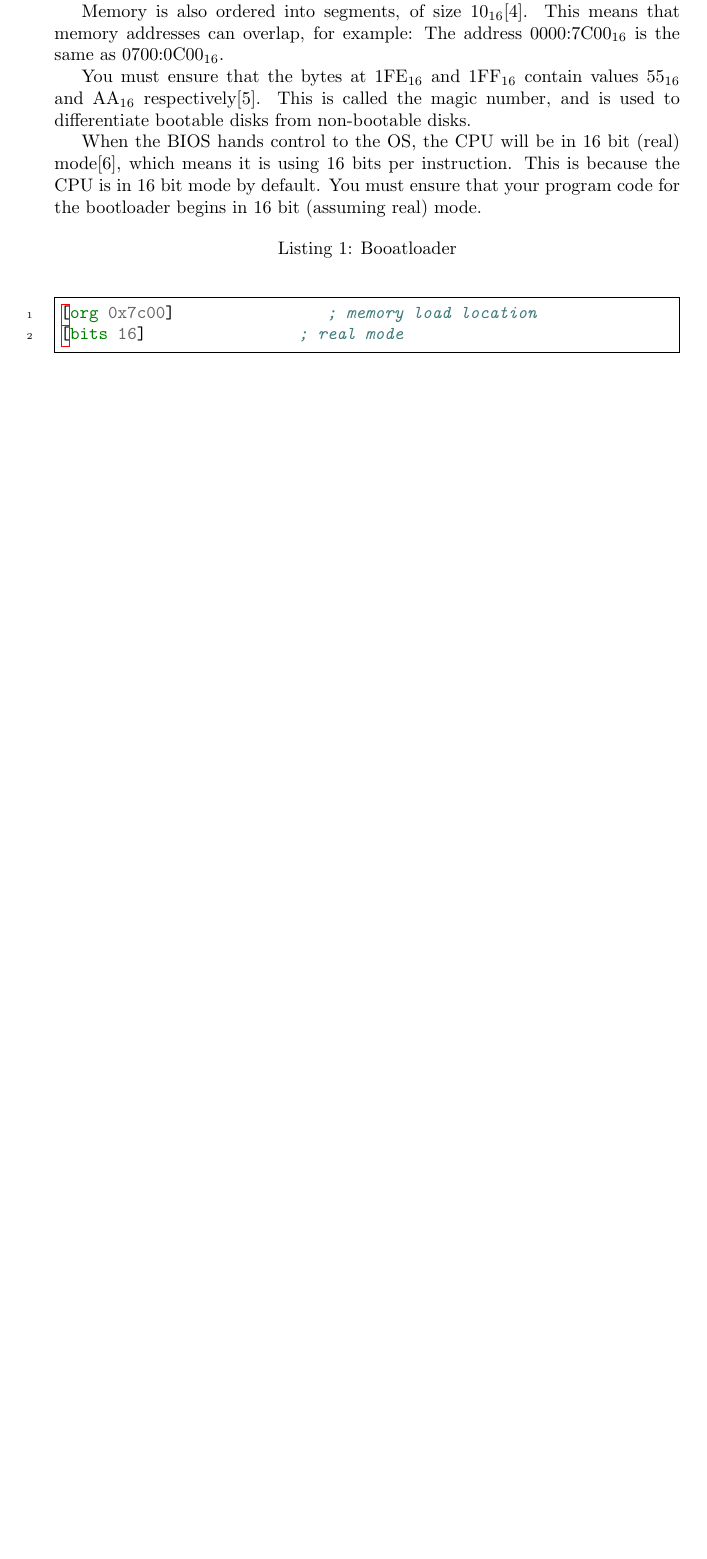
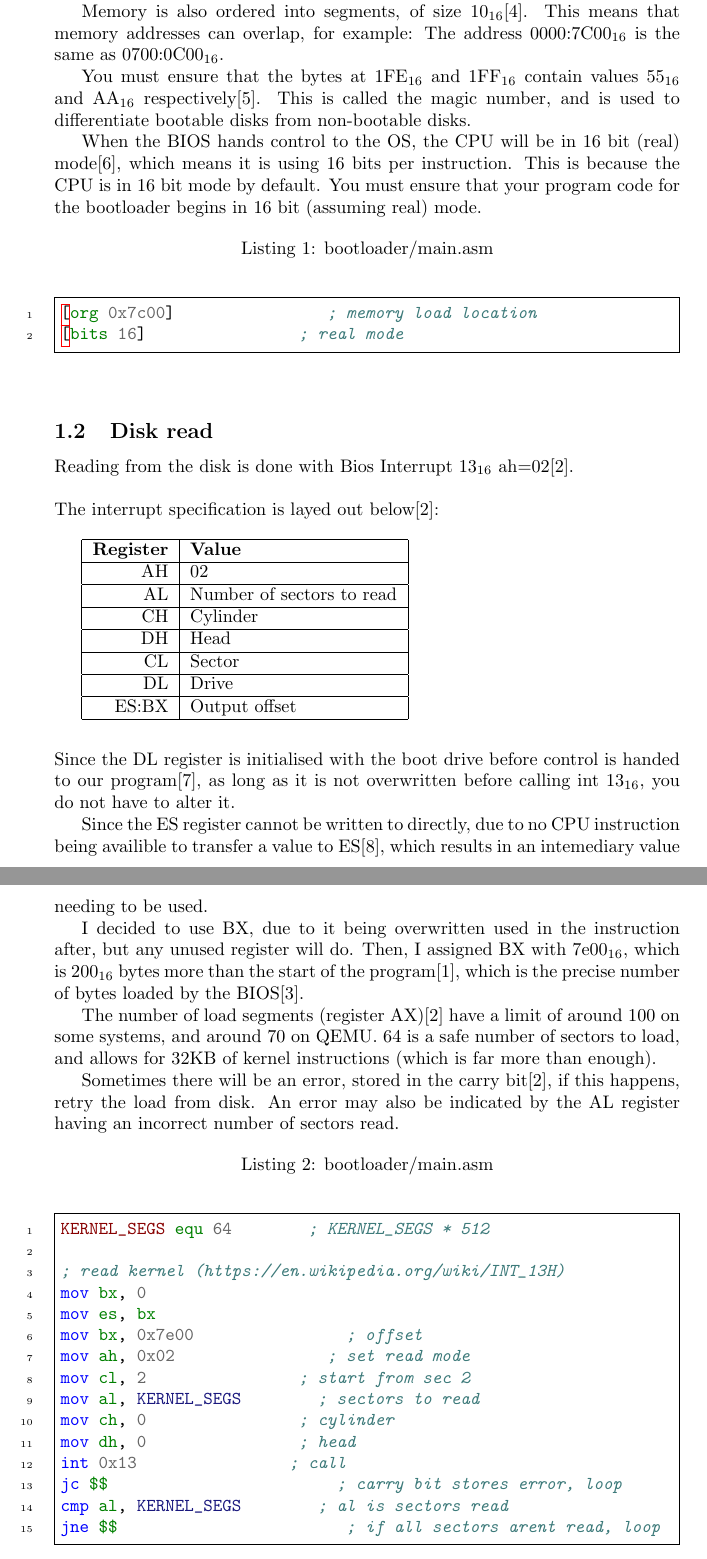
Before and after one commit to ThatLukeDev/minimus, a LaTeX paper (docs/doc.tex): part of page 3 of 4 before the commit and two parts of pages 3 and 4 of 5 after it, the two joined at a grey line, cut so that both start at the same text, the shorter picture padded with empty space. Compiled offline with pdfLaTeX.

Commit message:
int 13h instruction citations and explaination

```diff
--- a/docs/doc.tex
+++ b/docs/doc.tex
@@ -47,10 +47,79 @@ which means it is using 16 bits per instruction. This is because the CPU is in
 begins in 16 bit (assuming real) mode.
 
 \begin{listing}[h]
-\caption{Booatloader}
+\caption{bootloader/main.asm}
 \begin{minted}[linenos,frame=single]{nasm}
 [org 0x7c00]		; memory load location
 [bits 16]		; real mode
+\end{minted}
+\end{listing}
+
+\subsection{Disk read}
+
+Reading from the disk is done with Bios Interrupt 13$_{16}$ ah=02\cite{int 13h}.
+\\\\
+The interrupt specification is layed out below\cite{int 13h}:
+\\
+
+\begin{tabular}{|r|l|}
+	\hline
+	\textbf{Register} & \textbf{Value} \\
+	\hline
+	AH & 02 \\
+	\hline
+	AL & Number of sectors to read \\
+	\hline
+	CH & Cylinder \\
+	\hline
+	DH & Head \\
+	\hline
+	CL & Sector \\
+	\hline
+	DL & Drive \\
+	\hline
+	ES:BX & Output offset \\
+	\hline
+\end{tabular}
+\\\\\\
+Since the DL register is initialised with the boot drive before control
+is handed to our program\cite{boot drive init}, as long as it is not
+overwritten before calling int 13$_{16}$, you do not have to alter it.
+
+Since the ES register cannot be written to directly, due to no CPU instruction
+being availible to transfer a value to ES\cite{segment cpu write instruction},
+which results in an intemediary value needing to be used.
+
+I decided to use BX, due to it being overwritten used in the instruction after,
+but any unused register will do. Then, I assigned BX with 7e00$_{16}$, which is
+$200_{16}$ bytes more than the start of the program\cite{7c00}, which is the
+precise number of bytes loaded by the BIOS\cite{sector size}.
+
+The number of load segments (register AX)\cite{int 13h} have a limit of around 100
+on some systems, and around 70 on QEMU. 64 is a safe number of sectors to load,
+and allows for 32KB of kernel instructions (which is far more than enough).
+
+Sometimes there will be an error, stored in the carry bit\cite{int 13h}, if this
+happens, retry the load from disk. An error may also be indicated by the AL register
+having an incorrect number of sectors read.
+
+\begin{listing}[h]
+\caption{bootloader/main.asm}
+\begin{minted}[linenos,frame=single]{nasm}
+KERNEL_SEGS equ 64	; KERNEL_SEGS * 512
+
+; read kernel (https://en.wikipedia.org/wiki/INT_13H)
+mov bx, 0
+mov es, bx
+mov bx, 0x7e00		; offset
+mov ah, 0x02		; set read mode
+mov cl, 2		; start from sec 2
+mov al, KERNEL_SEGS	; sectors to read
+mov ch, 0		; cylinder
+mov dh, 0		; head
+int 0x13		; call
+jc $$			; carry bit stores error, loop
+cmp al, KERNEL_SEGS	; al is sectors read
+jne $$			; if all sectors arent read, loop
 \end{minted}
 \end{listing}
 
```
Also changed, not shown: docs/doc.tex (18 more changed lines).
